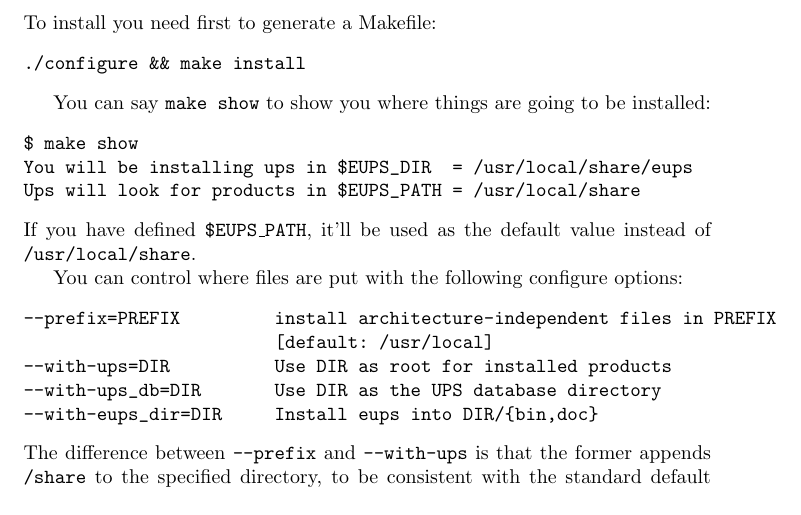
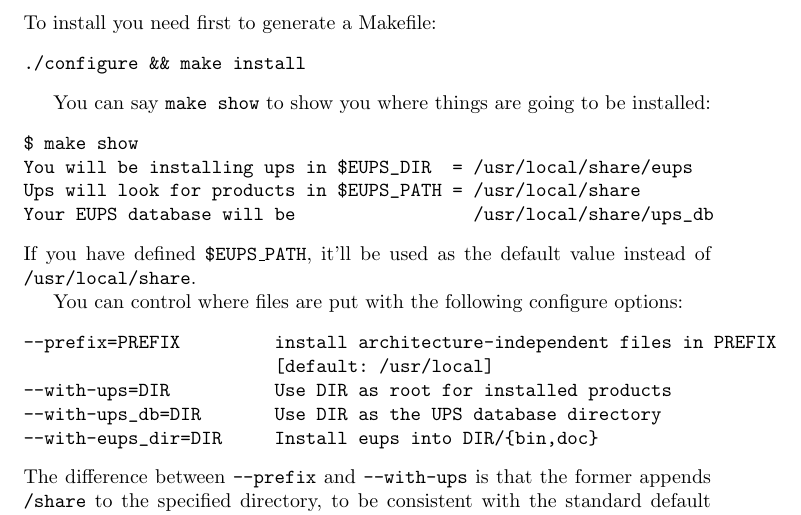
Before and after one commit to RobertLuptonTheGood/eups, a LaTeX document (doc/eups.tex): part of page 11 of 12, cut so that both start at the same text. Compiled offline with pdfLaTeX.

Commit message:
Fixed install targets for EUPS_ROOT

```diff
--- a/doc/eups.tex
+++ b/doc/eups.tex
@@ -653,6 +653,7 @@ going to be installed:
 $ make show
 You will be installing ups in $EUPS_DIR  = /usr/local/share/eups
 Ups will look for products in $EUPS_PATH = /usr/local/share
+Your EUPS database will be                 /usr/local/share/ups_db
 \end{verbatim} %$
 If you have defined \code{\$EUPS\_PATH}, it'll be used as the default
 value instead of \code{/usr/local/share}.
```
Also changed, not shown: 1 other file.
